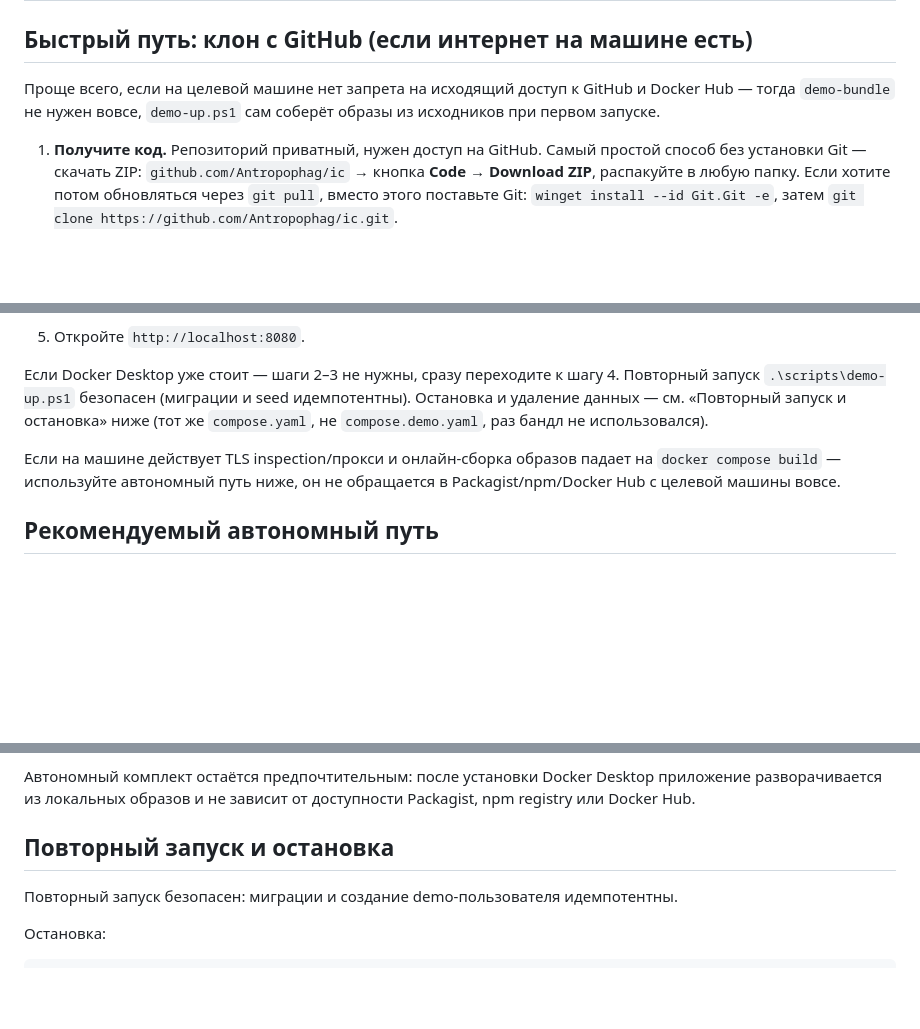
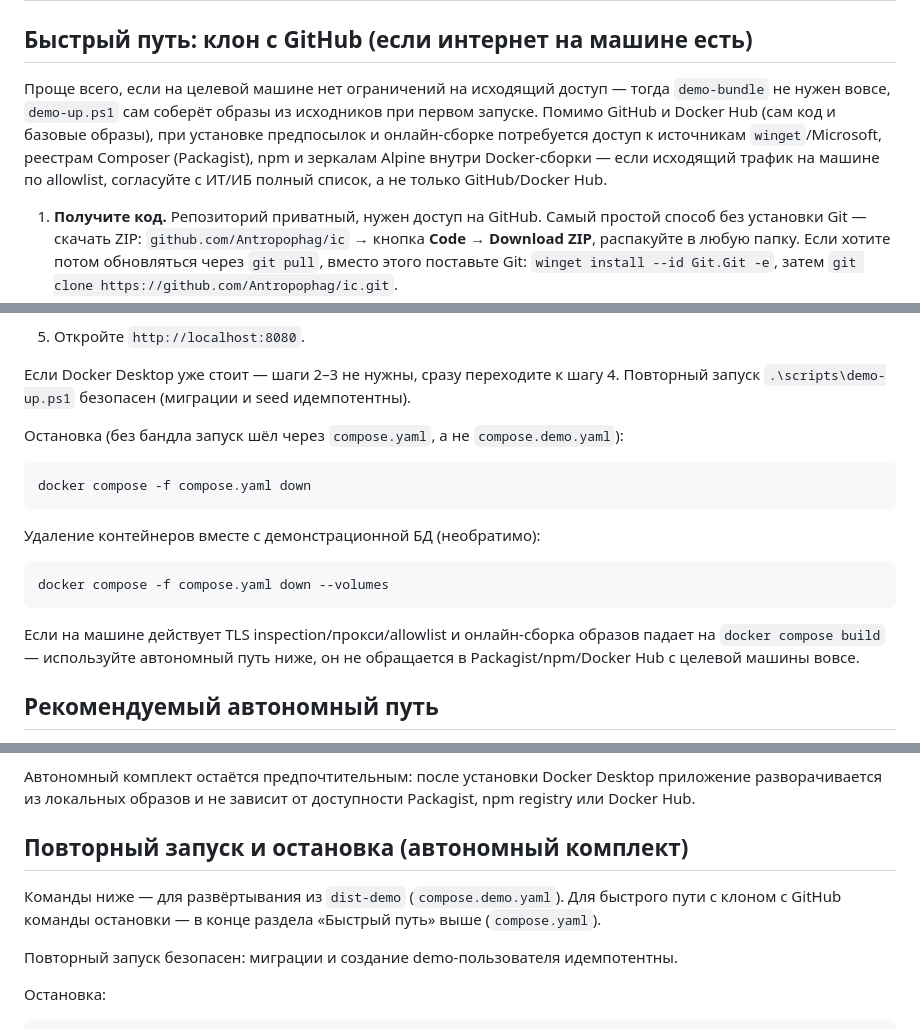
Before and after one commit to Antropophag/ic, a Markdown page: docs/demo-workstation.md, 3 parts joined by grey strips. Rendered like a GitHub page; blank space fills up the shorter version.

Commit message:
Исправить замечания Qodo по PR #67
- Уточнён список необходимого исходящего доступа для быстрого пути:
  помимо GitHub и Docker Hub, установка предпосылок и онлайн-сборка
  обращаются к источникам winget/Microsoft, Composer (Packagist), npm
  и зеркалам Alpine — machine на allowlist может не пройти эти шаги,
  даже разрешив только GitHub/Docker Hub.
- Раздел «Быстрый путь» теперь содержит собственные команды остановки
  (compose.yaml) вместо ссылки на раздел с командами для
  compose.demo.yaml — при развёртывании из клона compose.demo.yaml не
  используется вовсе.

````diff
--- a/docs/demo-workstation.md
+++ b/docs/demo-workstation.md
@@ -2,9 +2,13 @@
 
 ## Быстрый путь: клон с GitHub (если интернет на машине есть)
 
-Проще всего, если на целевой машине нет запрета на исходящий доступ к GitHub и
-Docker Hub — тогда `demo-bundle` не нужен вовсе, `demo-up.ps1` сам соберёт
-образы из исходников при первом запуске.
+Проще всего, если на целевой машине нет ограничений на исходящий доступ —
+тогда `demo-bundle` не нужен вовсе, `demo-up.ps1` сам соберёт образы из
+исходников при первом запуске. Помимо GitHub и Docker Hub (сам код и базовые
+образы), при установке предпосылок и онлайн-сборке потребуется доступ к
+источникам `winget`/Microsoft, реестрам Composer (Packagist), npm и зеркалам
+Alpine внутри Docker-сборки — если исходящий трафик на машине по allowlist,
+согласуйте с ИТ/ИБ полный список, а не только GitHub/Docker Hub.
 
 1. **Получите код.** Репозиторий приватный, нужен доступ на GitHub.
    Самый простой способ без установки Git — скачать ZIP:
@@ -37,13 +41,24 @@ Docker Hub — тогда `demo-bundle` не нужен вовсе, `demo-up.ps1
 
 Если Docker Desktop уже стоит — шаги 2–3 не нужны, сразу переходите к шагу 4.
 Повторный запуск `.\scripts\demo-up.ps1` безопасен (миграции и seed
-идемпотентны). Остановка и удаление данных — см. «Повторный запуск и
-остановка» ниже (тот же `compose.yaml`, не `compose.demo.yaml`, раз бандл не
-использовался).
+идемпотентны).
 
-Если на машине действует TLS inspection/прокси и онлайн-сборка образов
-падает на `docker compose build` — используйте автономный путь ниже, он не
-обращается в Packagist/npm/Docker Hub с целевой машины вовсе.
+Остановка (без бандла запуск шёл через `compose.yaml`, а не
+`compose.demo.yaml`):
+
+```powershell
+docker compose -f compose.yaml down
+```
+
+Удаление контейнеров вместе с демонстрационной БД (необратимо):
+
+```powershell
+docker compose -f compose.yaml down --volumes
+```
+
+Если на машине действует TLS inspection/прокси/allowlist и онлайн-сборка
+образов падает на `docker compose build` — используйте автономный путь ниже,
+он не обращается в Packagist/npm/Docker Hub с целевой машины вовсе.
 
 ## Рекомендуемый автономный путь
 
@@ -107,7 +122,11 @@ Docker Desktop по инструкции вашей ИБ. Сам сертифи
 приложение разворачивается из локальных образов и не зависит от доступности
 Packagist, npm registry или Docker Hub.
 
-## Повторный запуск и остановка
+## Повторный запуск и остановка (автономный комплект)
+
+Команды ниже — для развёртывания из `dist-demo` (`compose.demo.yaml`). Для
+быстрого пути с клоном с GitHub команды остановки — в конце раздела «Быстрый
+путь» выше (`compose.yaml`).
 
 Повторный запуск безопасен: миграции и создание demo-пользователя идемпотентны.
 
````
